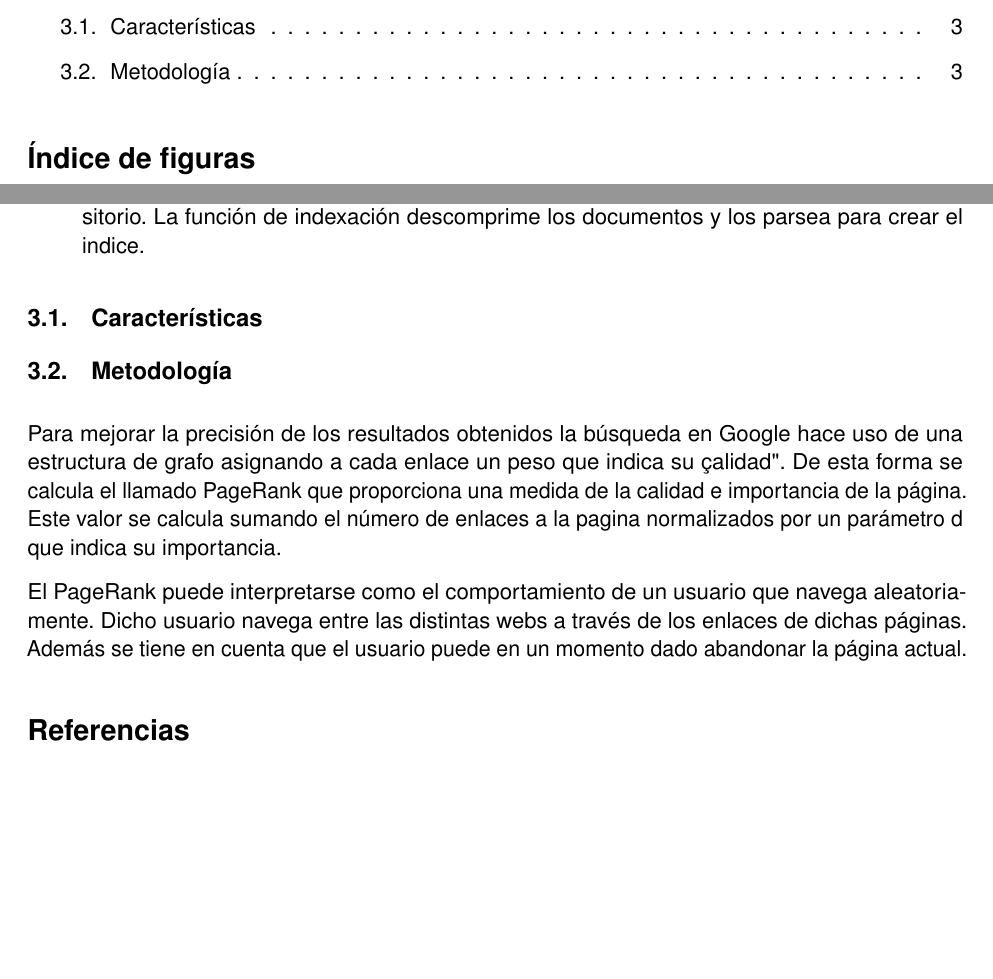
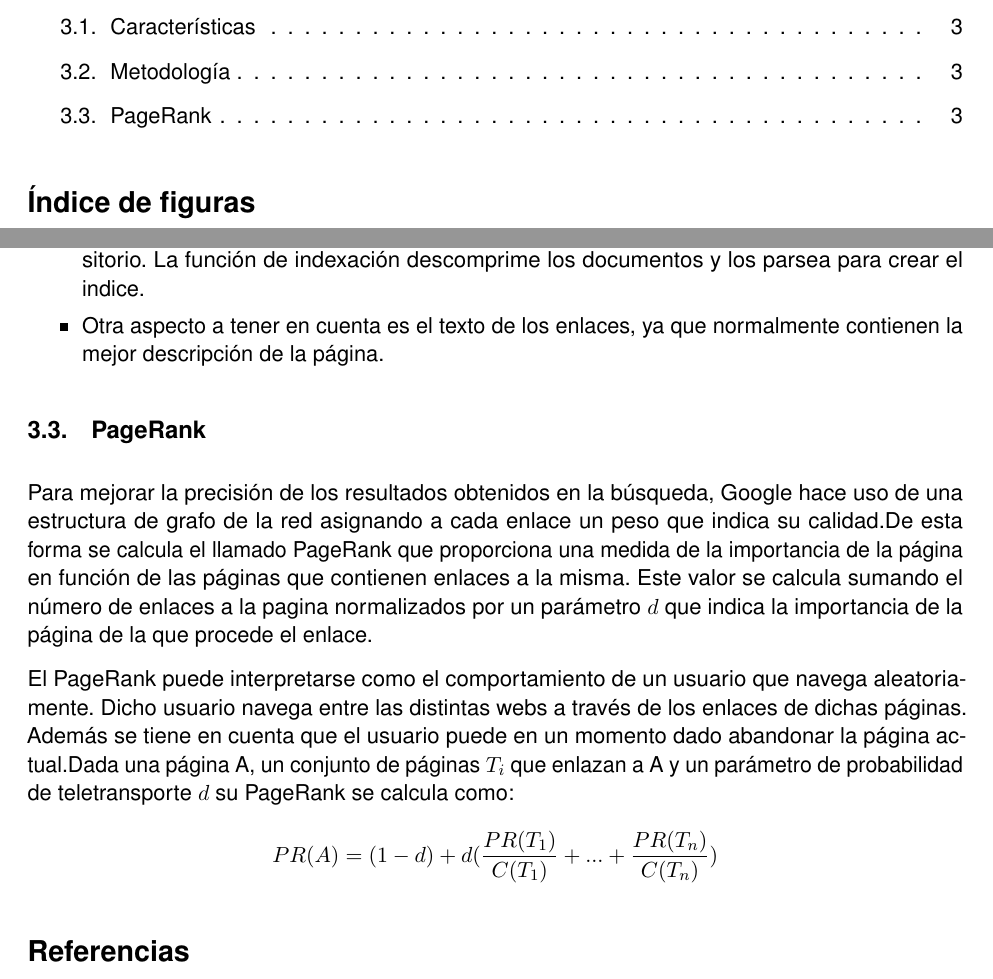
Before and after one commit to Lothar94/Caso_practico_ISI, a LaTeX document (Documento.tex): two parts of pages 1 and 3 of 3, joined at a grey line, cut so that both start at the same text, the shorter picture padded with empty space. Compiled offline with pdfLaTeX.

Commit message:
pequeños cambios de organizacion

```diff
--- a/Documento.tex
+++ b/Documento.tex
@@ -143,16 +145,18 @@ Lothar Soto Palma} % Author
 			\item Las estructuras de datos usadas están optimizadas para manejar grandes colecciones de datos.
 			\item El crawling se realiza usando una gran cantidad de crawlers de forma distribuida.
 			\item Las páginas webs obtenidas mediante el crawling se almacenan comprimidas en un repositorio. La función de indexación descomprime los documentos y los parsea para crear el indice.
+			\item Otra aspecto a tener en cuenta es el texto de los enlaces, ya que normalmente contienen la mejor descripción de la página.
 			% BARRELS
-			% anchor text
 		\end{itemize}
-		\subsection{Características}
-		\subsection{Metodología}
-		Para mejorar la precisión de los resultados obtenidos la búsqueda en Google hace uso de una estructura de grafo asignando a cada enlace un peso que indica su "calidad".
-		De esta forma se calcula el llamado PageRank que proporciona una medida de la calidad e importancia de la página. Este valor se calcula sumando el número de enlaces a la pagina normalizados por un parámetro d que indica su importancia.
 
-		El PageRank puede interpretarse como el comportamiento de un usuario que navega aleatoriamente. Dicho usuario navega entre las distintas webs a través de los enlaces de dichas páginas. Además se tiene en cuenta que el usuario puede en un momento dado abandonar la página actual.
 
+		\subsection{PageRank}
+		Para mejorar la precisión de los resultados obtenidos en la búsqueda, Google hace uso de una estructura de grafo de la red asignando a cada enlace un peso que indica su calidad.De esta forma se calcula el llamado PageRank que proporciona una medida de la importancia de la página en función de las páginas que contienen enlaces a la misma. Este valor se calcula sumando el número de enlaces a la pagina normalizados por un parámetro $d$ que indica la importancia de la página de la que procede el enlace.
+
+		El PageRank puede interpretarse como el comportamiento de un usuario que navega aleatoriamente. Dicho usuario navega entre las distintas webs a través de los enlaces de dichas páginas. Además se tiene en cuenta que el usuario puede en un momento dado abandonar la página actual.Dada una página A, un conjunto de páginas $T_i$ que enlazan a A y un parámetro de probabilidad de teletransporte $d$ su PageRank se calcula como:\\
+		\[
+		 PR(A)=(1-d)+d(\frac{PR(T_1)}{C(T_1)}+...+\frac{PR(T_n)}{C(T_n)})
+		\]
 	\begin{thebibliography}{9}
 
 		 \bibitem{Multi-tier architecture for Web Search Engines}
```
Also changed, not shown: Documento.pdf, Documento.tex (3 more changed lines).
